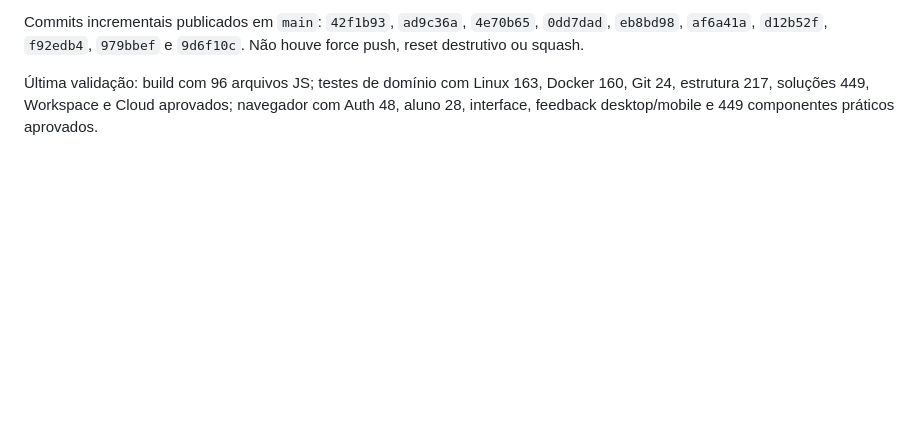
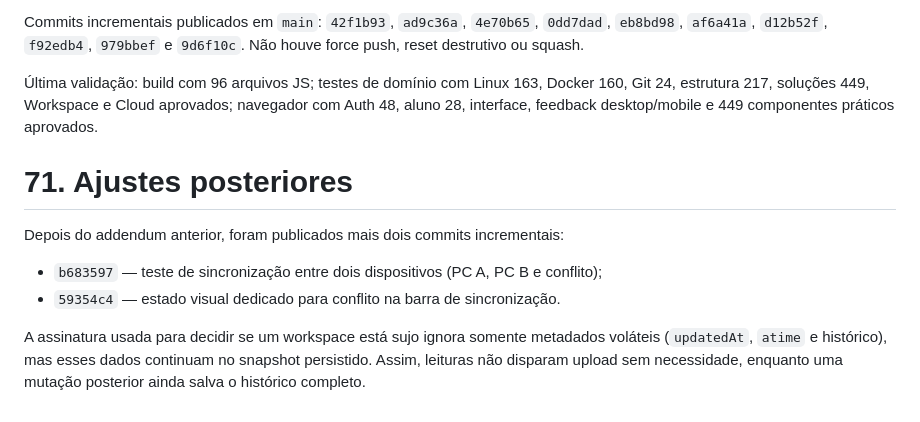
Before and after one commit to Migas08/Terminalis, a Markdown page: PROJECT_CONTEXT_TERMINALIS.md, the part around the change. GitHub-like rendering; blank space fills up the shorter version.

Commit message:
docs: registra cobertura multi-dispositivo e estado de conflito

```diff
--- a/PROJECT_CONTEXT_TERMINALIS.md
+++ b/PROJECT_CONTEXT_TERMINALIS.md
@@ -1652,3 +1652,13 @@ O modo Supabase é ativado quando `window.TERMINALIS_CONFIG.supabase.url` e `ano
 Commits incrementais publicados em `main`: `42f1b93`, `ad9c36a`, `4e70b65`, `0dd7dad`, `eb8bd98`, `af6a41a`, `d12b52f`, `f92edb4`, `979bbef` e `9d6f10c`. Não houve force push, reset destrutivo ou squash.
 
 Última validação: build com 96 arquivos JS; testes de domínio com Linux 163, Docker 160, Git 24, estrutura 217, soluções 449, Workspace e Cloud aprovados; navegador com Auth 48, aluno 28, interface, feedback desktop/mobile e 449 componentes práticos aprovados.
+
+
+# 71. Ajustes posteriores
+
+Depois do addendum anterior, foram publicados mais dois commits incrementais:
+
+- `b683597` — teste de sincronização entre dois dispositivos (PC A, PC B e conflito);
+- `59354c4` — estado visual dedicado para conflito na barra de sincronização.
+
+A assinatura usada para decidir se um workspace está sujo ignora somente metadados voláteis (`updatedAt`, `atime` e histórico), mas esses dados continuam no snapshot persistido. Assim, leituras não disparam upload sem necessidade, enquanto uma mutação posterior ainda salva o histórico completo.
```
